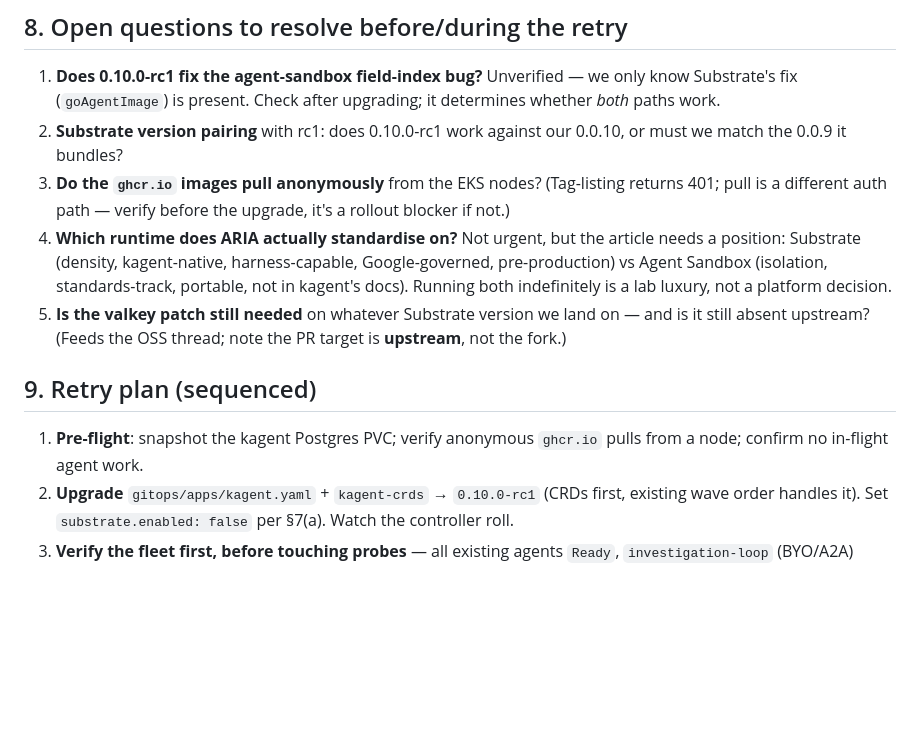
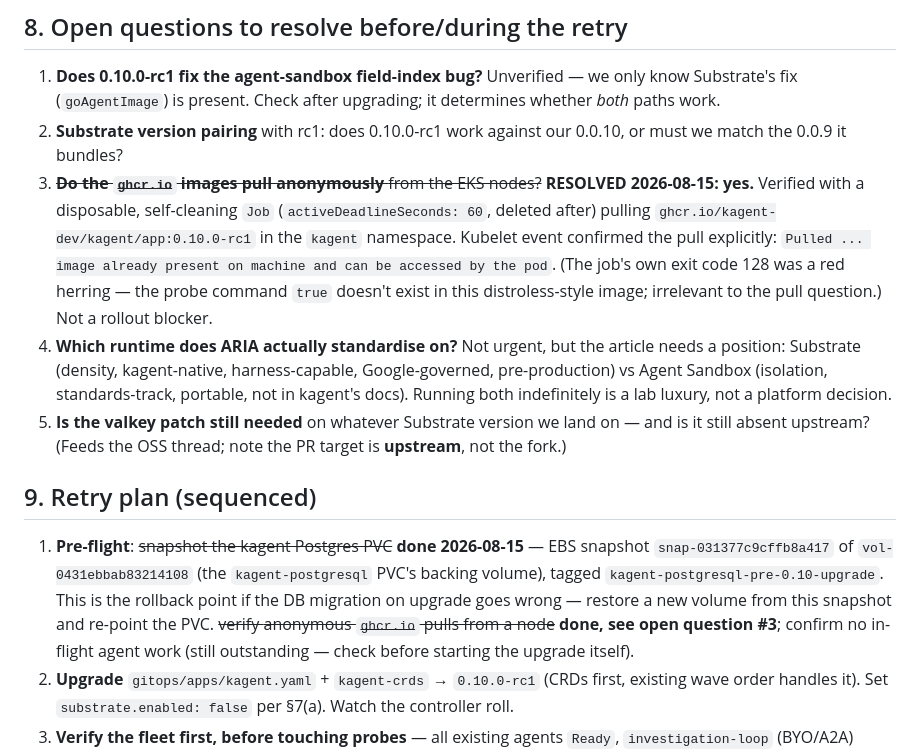
Before and after one commit to guoxiangng/aria, a Markdown page: docs/execution-environment.md, the part around the change. Drawn GitHub-style; blank space fills up the shorter version.

Commit message:
docs: pre-flight complete for kagent 0.10.0-rc1 upgrade
Both remaining pre-flight items from the retry plan are done:
- ghcr.io image pulls confirmed working from EKS nodes (disposable
  self-cleaning Job, kubelet Pulled event confirmed) - not a rollout blocker
- kagent Postgres PVC snapshotted (snap-031377c9cffb8a417 of
  vol-0431ebbab83214108) as the rollback point before the DB migration

Remaining before the actual upgrade: confirm no in-flight agent work.

```diff
--- a/docs/execution-environment.md
+++ b/docs/execution-environment.md
@@ -133,8 +133,12 @@ Substrate as its own ArgoCD app from a *vendored, patched* 0.0.10 chart. Options
    fix (`goAgentImage`) is present. Check after upgrading; it determines whether *both* paths work.
 2. **Substrate version pairing** with rc1: does 0.10.0-rc1 work against our 0.0.10, or must we match
    the 0.0.9 it bundles?
-3. **Do the `ghcr.io` images pull anonymously** from the EKS nodes? (Tag-listing returns 401; pull is
-   a different auth path — verify before the upgrade, it's a rollout blocker if not.)
+3. ~~**Do the `ghcr.io` images pull anonymously** from the EKS nodes?~~ **RESOLVED 2026-08-15: yes.**
+   Verified with a disposable, self-cleaning `Job` (`activeDeadlineSeconds: 60`, deleted after) pulling
+   `ghcr.io/kagent-dev/kagent/app:0.10.0-rc1` in the `kagent` namespace. Kubelet event confirmed the
+   pull explicitly: `Pulled ... image already present on machine and can be accessed by the pod`. (The
+   job's own exit code 128 was a red herring — the probe command `true` doesn't exist in this
+   distroless-style image; irrelevant to the pull question.) Not a rollout blocker.
 4. **Which runtime does ARIA actually standardise on?** Not urgent, but the article needs a position:
    Substrate (density, kagent-native, harness-capable, Google-governed, pre-production) vs Agent
    Sandbox (isolation, standards-track, portable, not in kagent's docs). Running both indefinitely is
@@ -144,8 +148,12 @@ Substrate as its own ArgoCD app from a *vendored, patched* 0.0.10 chart. Options
 
 ## 9. Retry plan (sequenced)
 
-1. **Pre-flight**: snapshot the kagent Postgres PVC; verify anonymous `ghcr.io` pulls from a node;
-   confirm no in-flight agent work.
+1. **Pre-flight**: ~~snapshot the kagent Postgres PVC~~ **done 2026-08-15** — EBS snapshot
+   `snap-031377c9cffb8a417` of `vol-0431ebbab83214108` (the `kagent-postgresql` PVC's backing volume),
+   tagged `kagent-postgresql-pre-0.10-upgrade`. This is the rollback point if the DB migration on
+   upgrade goes wrong — restore a new volume from this snapshot and re-point the PVC. ~~verify
+   anonymous `ghcr.io` pulls from a node~~ **done, see open question #3**; confirm no in-flight
+   agent work (still outstanding — check before starting the upgrade itself).
 2. **Upgrade** `gitops/apps/kagent.yaml` + `kagent-crds` → `0.10.0-rc1` (CRDs first, existing wave
    order handles it). Set `substrate.enabled: false` per §7(a). Watch the controller roll.
 3. **Verify the fleet first, before touching probes** — all existing agents `Ready`, `investigation-loop`
```
